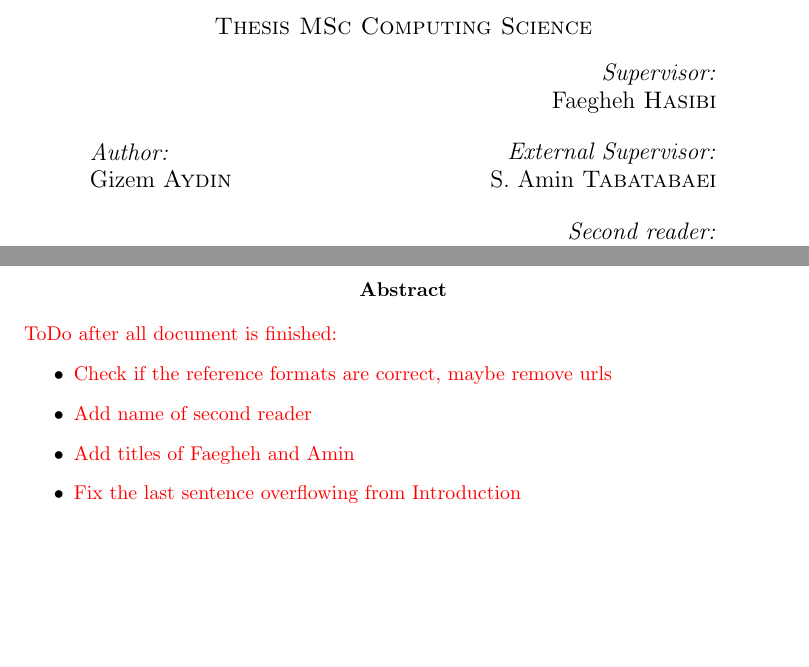
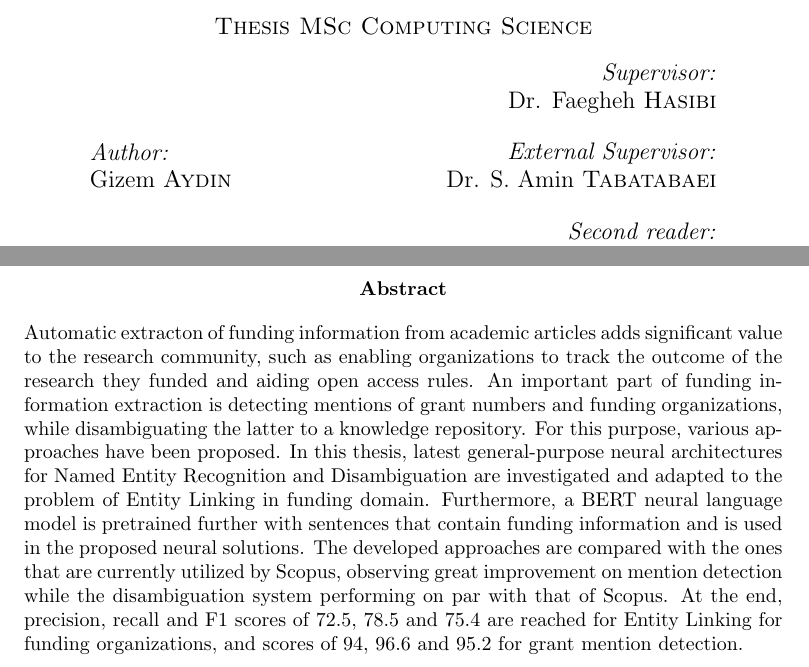
Before and after one commit to gizemayydin/Entity-Linking-in-Funding-Domain, a LaTeX thesis (Thesis/main.tex): two parts of pages 1 and 2 of 71, joined at a grey line, cut so that both start at the same text, the shorter picture padded with empty space. Compiled offline with pdfLaTeX.

Commit message:
added abstract

```diff
--- a/Thesis/main.tex
+++ b/Thesis/main.tex
@@ -28,9 +28,9 @@
 \def\thesissubtitle{Thesis Subtitle}
 \def\thesisauthorfirst{Gizem}
 \def\thesisauthorsecond{Aydin}
-\def\thesissupervisorfirst{Faegheh}
+\def\thesissupervisorfirst{Dr. Faegheh}
 \def\thesissupervisorsecond{Hasibi}
-\def\extthesissupervisorfirst{S. Amin}
+\def\extthesissupervisorfirst{Dr. S. Amin}
 \def\extthesissupervisorsecond{Tabatabaei}
 \def\thesissecondreaderfirst{name}
 \def\thesissecondreadersecond{Surname}
@@ -113,13 +113,7 @@
 
 
 \begin{abstract}
-    \textcolor{red}{ToDo after all document is finished:}
-    \begin{itemize}
-        \item \textcolor{red}{Check if the reference formats are correct, maybe remove urls}
-        \item \textcolor{red}{Add name of second reader}
-        \item \textcolor{red}{Add titles of Faegheh and Amin}
-        \item \textcolor{red}{Fix the last sentence overflowing from Introduction}
-    \end{itemize}
+Automatic extracton of funding information from academic articles adds significant value to the research community, such as enabling organizations to track the outcome of the research they funded and aiding open access rules. An important part of funding information extraction is detecting mentions of grant numbers and funding organizations, while disambiguating the latter to a knowledge repository. For this purpose, various approaches have been proposed. In this thesis, latest general-purpose neural architectures for Named Entity Recognition and Disambiguation are investigated and adapted to the problem of Entity Linking in funding domain. Furthermore, a BERT neural language model is pretrained further with sentences that contain funding information and is used in the proposed neural solutions. The developed approaches are compared with the ones that are currently utilized by Scopus, observing great improvement on mention detection while the disambiguation system performing on par with that of Scopus. At the end, precision, recall and F1 scores of 72.5, 78.5 and 75.4 are reached for Entity Linking for funding organizations, and scores of 94, 96.6 and 95.2 for grant mention detection.
 \end{abstract}
 
 
```
Also changed, not shown: Thesis/Thesis.pdf.
